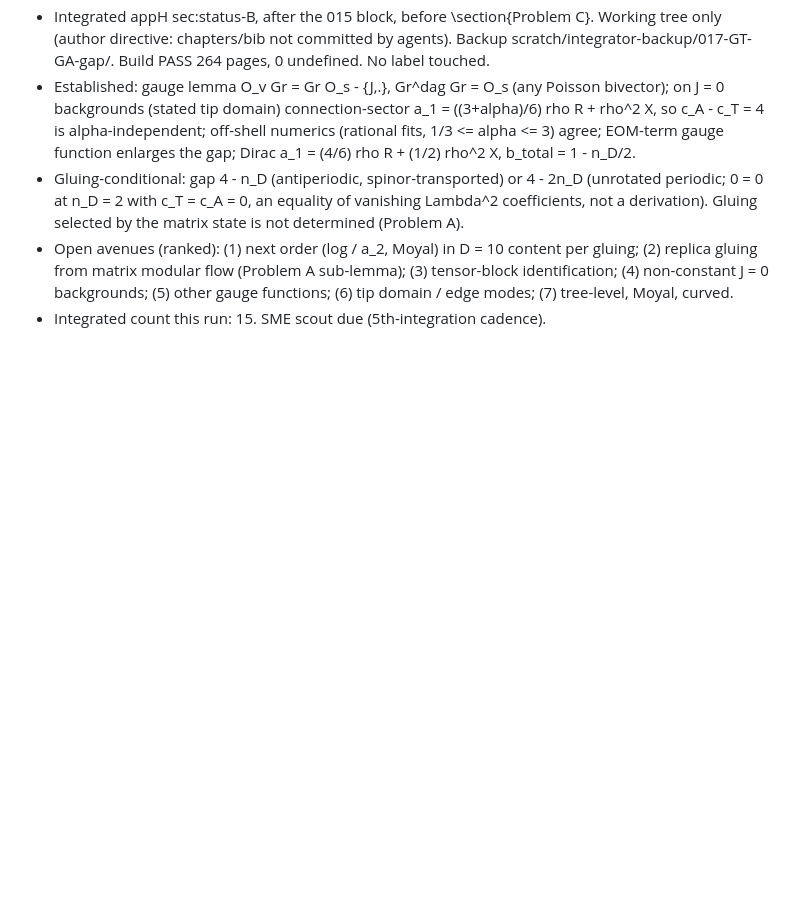
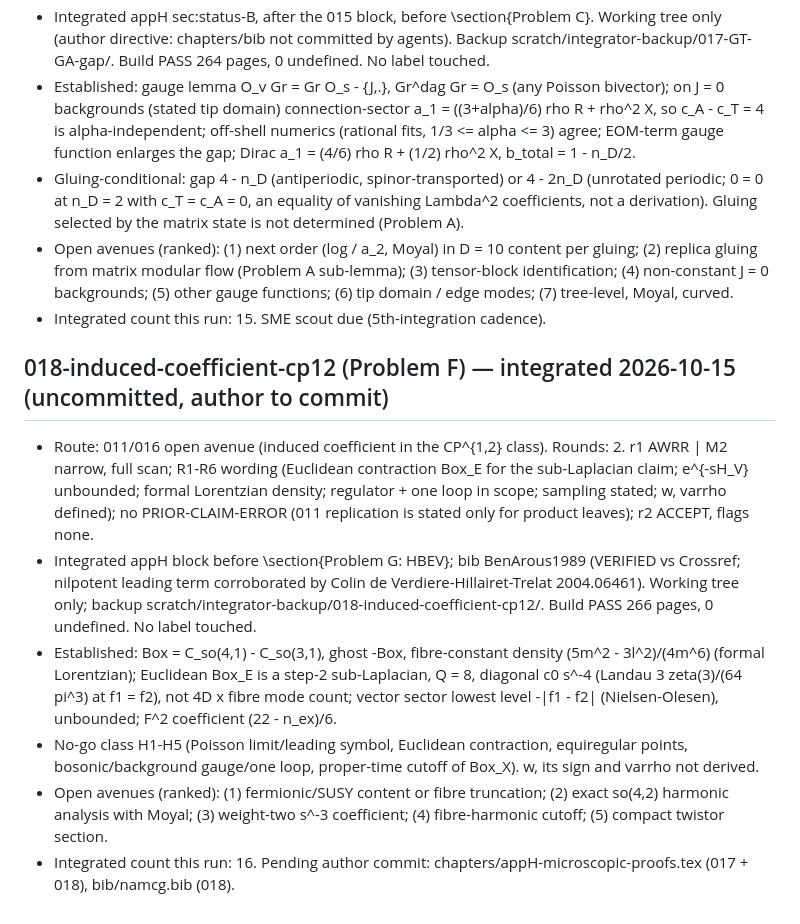
Before and after one commit to ic4lights/namcg-lab, a Markdown page: reports/ledger.md, the part around the change. GitHub-like rendering; blank space fills up the shorter version.

Commit message:
Ledger: 018 integrated (uncommitted manuscript change)
Co-Authored-By: Claude Opus 5.5 <noreply@anthropic.com>

```diff
--- a/reports/ledger.md
+++ b/reports/ledger.md
@@ -133,3 +133,11 @@
 - Gluing-conditional: gap 4 - n_D (antiperiodic, spinor-transported) or 4 - 2n_D (unrotated periodic; 0 = 0 at n_D = 2 with c_T = c_A = 0, an equality of vanishing Lambda^2 coefficients, not a derivation). Gluing selected by the matrix state is not determined (Problem A).
 - Open avenues (ranked): (1) next order (log / a_2, Moyal) in D = 10 content per gluing; (2) replica gluing from matrix modular flow (Problem A sub-lemma); (3) tensor-block identification; (4) non-constant J = 0 backgrounds; (5) other gauge functions; (6) tip domain / edge modes; (7) tree-level, Moyal, curved.
 - Integrated count this run: 15. SME scout due (5th-integration cadence).
+
+## 018-induced-coefficient-cp12 (Problem F) — integrated 2026-10-15 (uncommitted, author to commit)
+- Route: 011/016 open avenue (induced coefficient in the CP^{1,2} class). Rounds: 2. r1 AWRR | M2 narrow, full scan; R1-R6 wording (Euclidean contraction Box_E for the sub-Laplacian claim; e^{-sH_V} unbounded; formal Lorentzian density; regulator + one loop in scope; sampling stated; w, varrho defined); no PRIOR-CLAIM-ERROR (011 replication is stated only for product leaves); r2 ACCEPT, flags none.
+- Integrated appH block before \section{Problem G: HBEV}; bib BenArous1989 (VERIFIED vs Crossref; nilpotent leading term corroborated by Colin de Verdiere-Hillairet-Trelat 2004.06461). Working tree only; backup scratch/integrator-backup/018-induced-coefficient-cp12/. Build PASS 266 pages, 0 undefined. No label touched.
+- Established: Box = C_so(4,1) - C_so(3,1), ghost -Box, fibre-constant density (5m^2 - 3l^2)/(4m^6) (formal Lorentzian); Euclidean Box_E is a step-2 sub-Laplacian, Q = 8, diagonal c0 s^-4 (Landau 3 zeta(3)/(64 pi^3) at f1 = f2), not 4D x fibre mode count; vector sector lowest level -|f1 - f2| (Nielsen-Olesen), unbounded; F^2 coefficient (22 - n_ex)/6.
+- No-go class H1-H5 (Poisson limit/leading symbol, Euclidean contraction, equiregular points, bosonic/background gauge/one loop, proper-time cutoff of Box_X). w, its sign and varrho not derived.
+- Open avenues (ranked): (1) fermionic/SUSY content or fibre truncation; (2) exact so(4,2) harmonic analysis with Moyal; (3) weight-two s^-3 coefficient; (4) fibre-harmonic cutoff; (5) compact twistor section.
+- Integrated count this run: 16. Pending author commit: chapters/appH-microscopic-proofs.tex (017 + 018), bib/namcg.bib (018).
```
